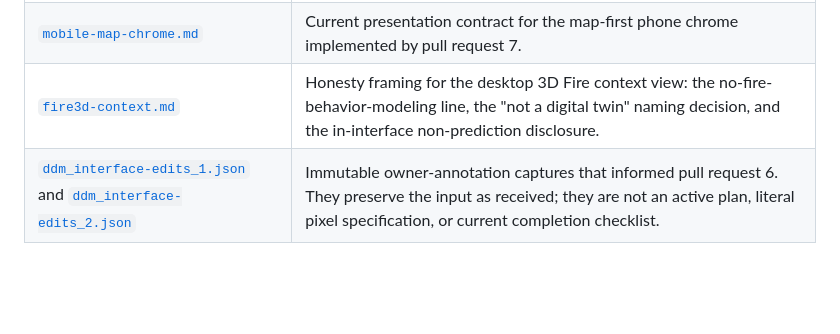
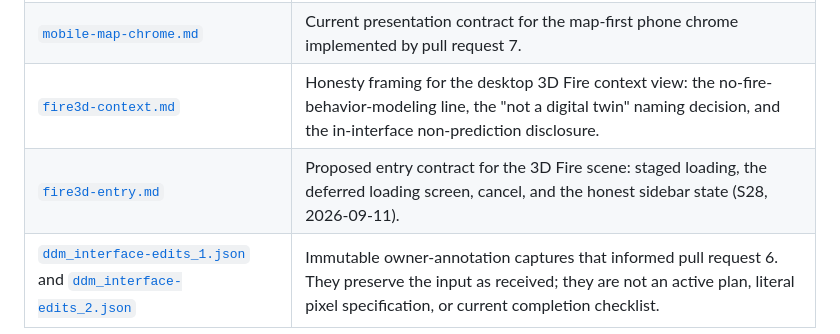
Before and after one commit to atniclimate/dynamic-drought-module, a Markdown page: docs/design/README.md, the part around the change. Drawn GitHub-style; blank space fills up the shorter version.

```diff
--- a/docs/design/README.md
+++ b/docs/design/README.md
@@ -19,6 +19,7 @@ than silently treating either one as a veto.
 | [`../ROADMAP.yaml`](../ROADMAP.yaml) | Canonical product plan: phases and tasks with stable ids, decision gates, component tags, and one acceptance sentence per open task. Execution status lives outside the repository. |
 | [`mobile-map-chrome.md`](mobile-map-chrome.md) | Current presentation contract for the map-first phone chrome implemented by pull request 7. |
 | [`fire3d-context.md`](fire3d-context.md) | Honesty framing for the desktop 3D Fire context view: the no-fire-behavior-modeling line, the "not a digital twin" naming decision, and the in-interface non-prediction disclosure. |
+| [`fire3d-entry.md`](fire3d-entry.md) | Proposed entry contract for the 3D Fire scene: staged loading, the deferred loading screen, cancel, and the honest sidebar state (S28, 2026-09-11). |
 | [`ddm_interface-edits_1.json`](ddm_interface-edits_1.json) and [`ddm_interface-edits_2.json`](ddm_interface-edits_2.json) | Immutable owner-annotation captures that informed pull request 6. They preserve the input as received; they are not an active plan, literal pixel specification, or current completion checklist. |
 
 Owner markup carries hierarchy, relationship, emphasis, and intended
```
Also changed, not shown: docs/design/fire3d-entry.md (added, +97 -0 lines).
